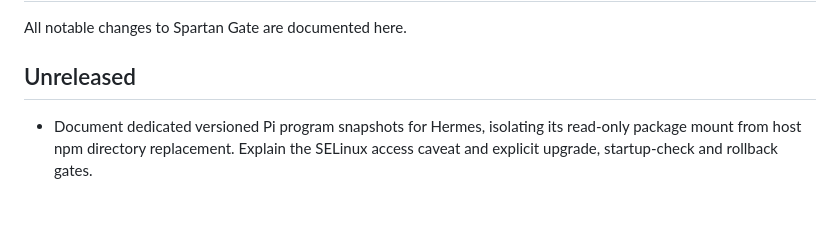
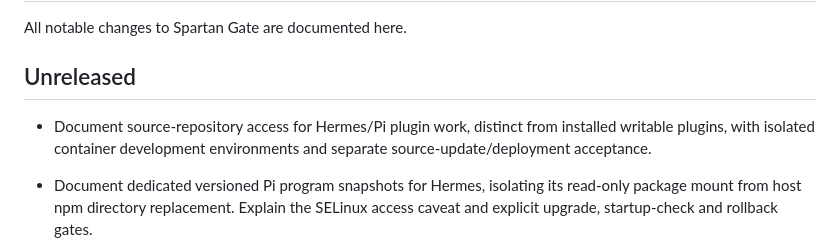
Before and after one commit to Heeervas/spartan-gate, a Markdown page: CHANGELOG.md, the part around the change. Drawn GitHub-style; blank space fills up the shorter version.

```diff
--- a/CHANGELOG.md
+++ b/CHANGELOG.md
@@ -3,6 +3,10 @@
 All notable changes to Spartan Gate are documented here.
 
 ## Unreleased
+
+- Document source-repository access for Hermes/Pi plugin work, distinct from
+  installed writable plugins, with isolated container development environments
+  and separate source-update/deployment acceptance.
 
 - Document dedicated versioned Pi program snapshots for Hermes, isolating its
   read-only package mount from host npm directory replacement. Explain the
```
Also changed, not shown: docs/hermes-pi-jobs.md (+25 -0 lines), 1 other file.
